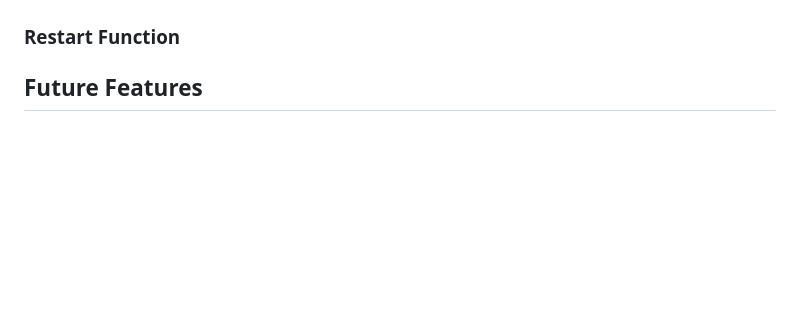
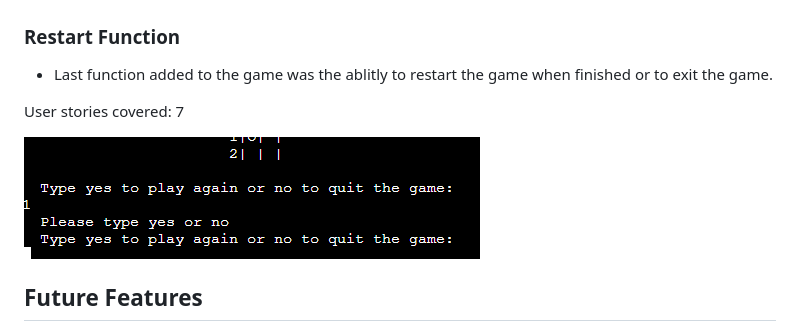
Before and after one commit to Thephelpster/CI_PP3_BS, a Markdown page: README.md, the part around the change. GitHub-like rendering; pictures changed too: assets/readme-images/restart.png (added); blank space fills up the shorter version.

Commit message:
add restart image to readme file

```diff
--- a/README.md
+++ b/README.md
@@ -154,6 +154,11 @@ User stories covered: 3
 ![messages](./assets/readme-images/game-messages.png)
 
 ### Restart Function
+* Last function added to the game was the ablitly to restart the game when finished or to exit the game.
+
+User stories covered: 7
+
+![restart](./assets/readme-images/restart.png)
 
 ## Future Features
 * Score loging system
```
